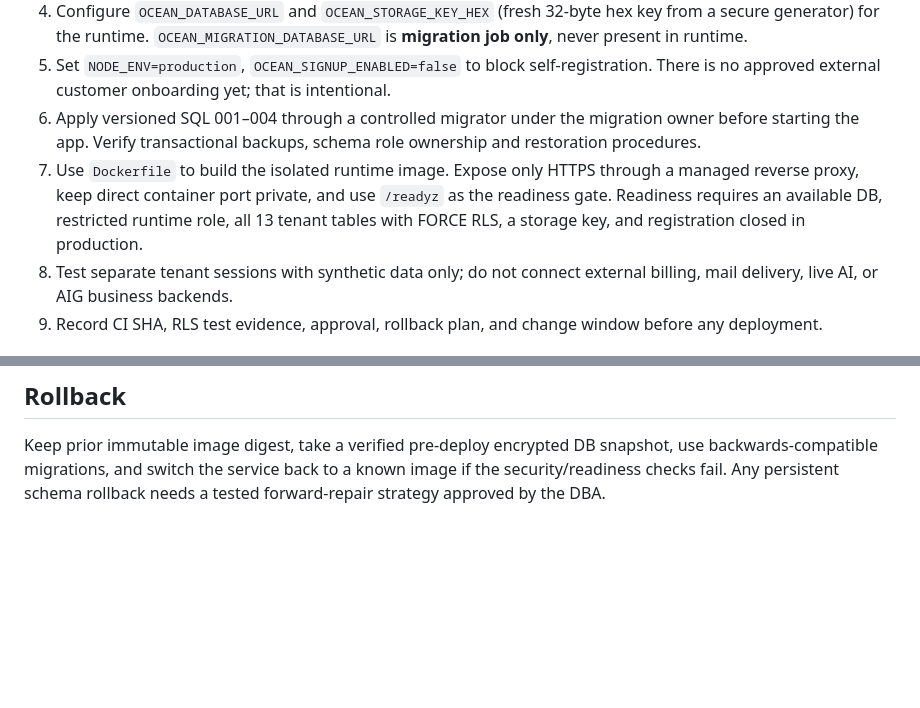
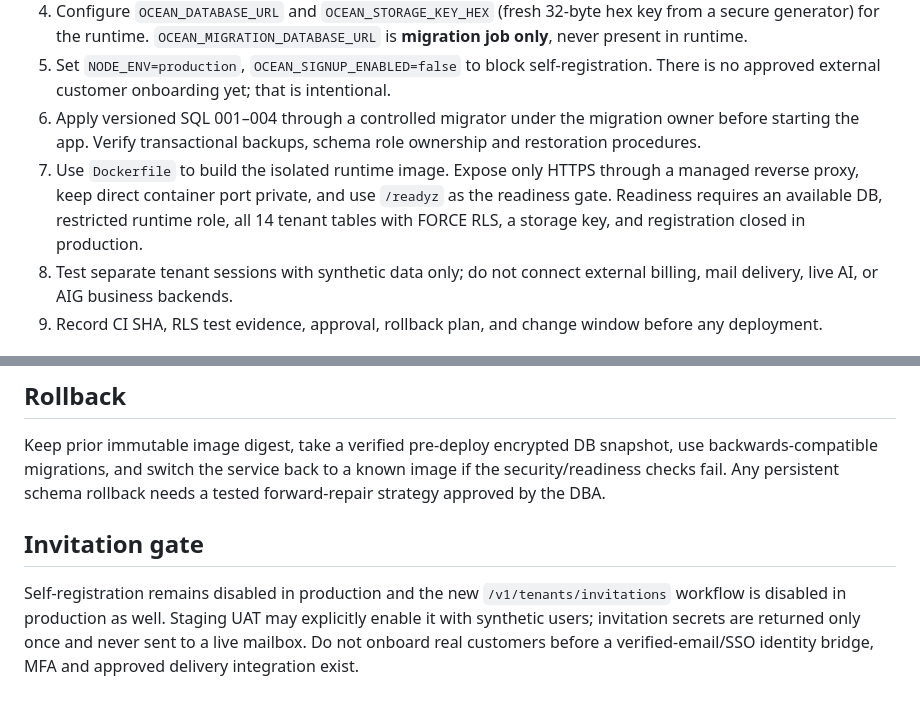
Before and after one commit to GITCHAT10/orca-superapp-aig, a Markdown page: docs/STAGING_DEPLOYMENT_GATE.md, 2 parts joined by grey strips. GitHub-like rendering; blank space fills up the shorter version.

Commit message:
docs(ocean): require 14-table readiness and block production invitation onboarding

```diff
--- a/docs/STAGING_DEPLOYMENT_GATE.md
+++ b/docs/STAGING_DEPLOYMENT_GATE.md
@@ -12,7 +12,7 @@ This staging image is isolated from the private MIG BRAIN CORAL network and stor
 4. Configure `OCEAN_DATABASE_URL` and `OCEAN_STORAGE_KEY_HEX` (fresh 32-byte hex key from a secure generator) for the runtime. `OCEAN_MIGRATION_DATABASE_URL` is **migration job only**, never present in runtime.
 5. Set `NODE_ENV=production`, `OCEAN_SIGNUP_ENABLED=false` to block self-registration. There is no approved external customer onboarding yet; that is intentional.
 6. Apply versioned SQL 001–004 through a controlled migrator under the migration owner before starting the app. Verify transactional backups, schema role ownership and restoration procedures.
-7. Use `Dockerfile` to build the isolated runtime image. Expose only HTTPS through a managed reverse proxy, keep direct container port private, and use `/readyz` as the readiness gate. Readiness requires an available DB, restricted runtime role, all 13 tenant tables with FORCE RLS, a storage key, and registration closed in production.
+7. Use `Dockerfile` to build the isolated runtime image. Expose only HTTPS through a managed reverse proxy, keep direct container port private, and use `/readyz` as the readiness gate. Readiness requires an available DB, restricted runtime role, all 14 tenant tables with FORCE RLS, a storage key, and registration closed in production.
 8. Test separate tenant sessions with synthetic data only; do not connect external billing, mail delivery, live AI, or AIG business backends.
 9. Record CI SHA, RLS test evidence, approval, rollback plan, and change window before any deployment.
 
@@ -28,3 +28,7 @@ This staging image is isolated from the private MIG BRAIN CORAL network and stor
 ## Rollback
 
 Keep prior immutable image digest, take a verified pre-deploy encrypted DB snapshot, use backwards-compatible migrations, and switch the service back to a known image if the security/readiness checks fail. Any persistent schema rollback needs a tested forward-repair strategy approved by the DBA.
+
+## Invitation gate
+
+Self-registration remains disabled in production and the new `/v1/tenants/invitations` workflow is disabled in production as well. Staging UAT may explicitly enable it with synthetic users; invitation secrets are returned only once and never sent to a live mailbox. Do not onboard real customers before a verified-email/SSO identity bridge, MFA and approved delivery integration exist.
```
